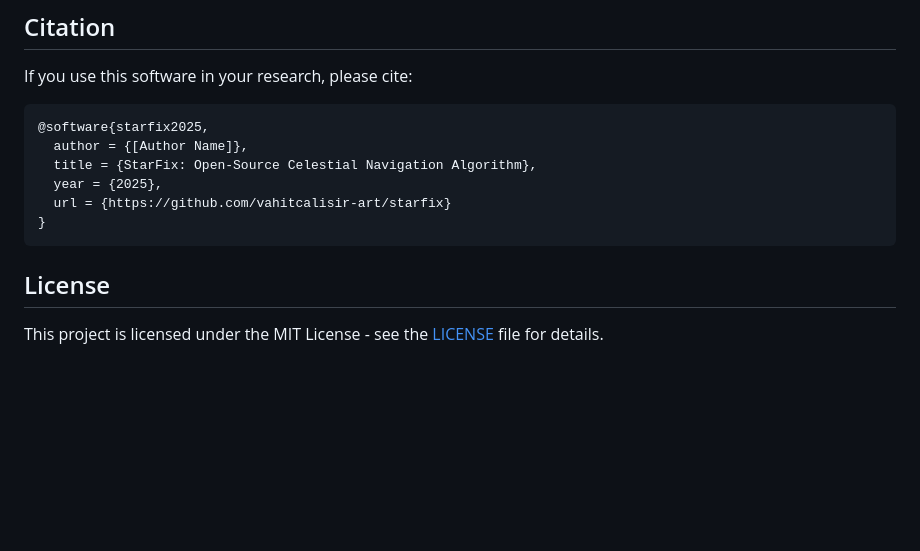
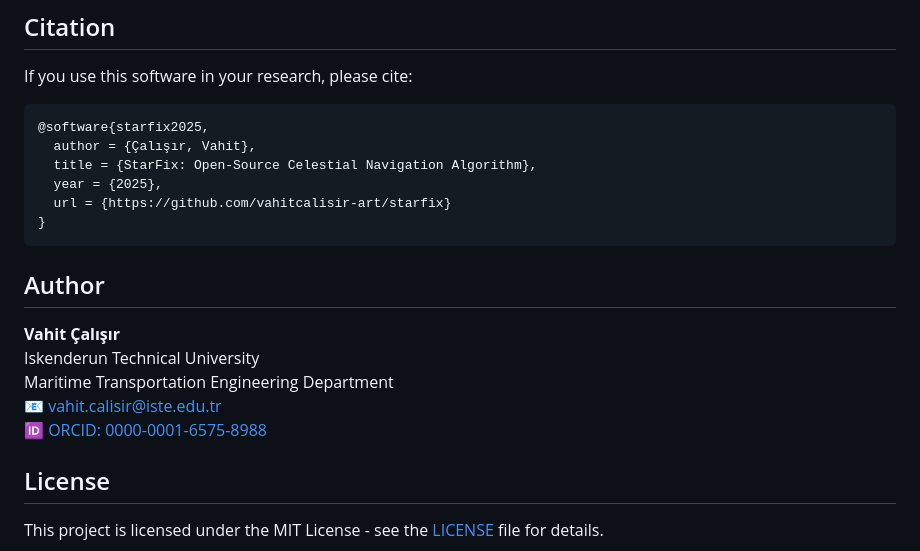
Before and after one commit to vahitcalisir-art/starfix, a Markdown page: README.md, the part around the change. Drawn GitHub-style; blank space fills up the shorter version.

Commit message:
Add author information

````diff
--- a/README.md
+++ b/README.md
@@ -92,12 +92,20 @@ If you use this software in your research, please cite:
 
 ```bibtex
 @software{starfix2025,
-  author = {[Author Name]},
+  author = {Çalışır, Vahit},
   title = {StarFix: Open-Source Celestial Navigation Algorithm},
   year = {2025},
   url = {https://github.com/vahitcalisir-art/starfix}
 }
 ```
+
+## Author
+
+**Vahit Çalışır**
+Iskenderun Technical University
+Maritime Transportation Engineering Department
+📧 vahit.calisir@iste.edu.tr
+🆔 [ORCID: 0000-0001-6575-8988](https://orcid.org/0000-0001-6575-8988)
 
 ## License
 
````
